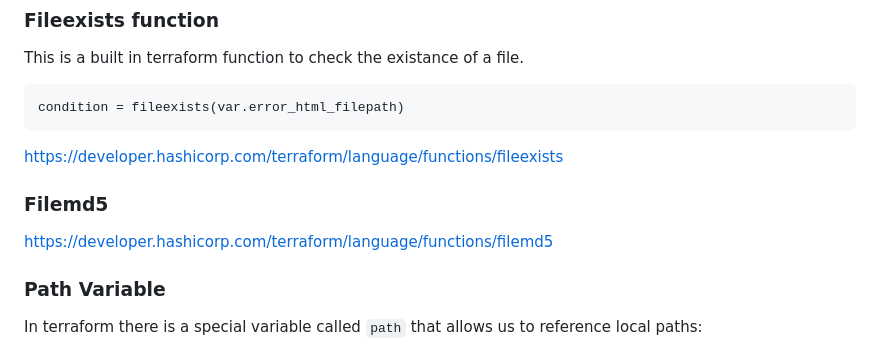
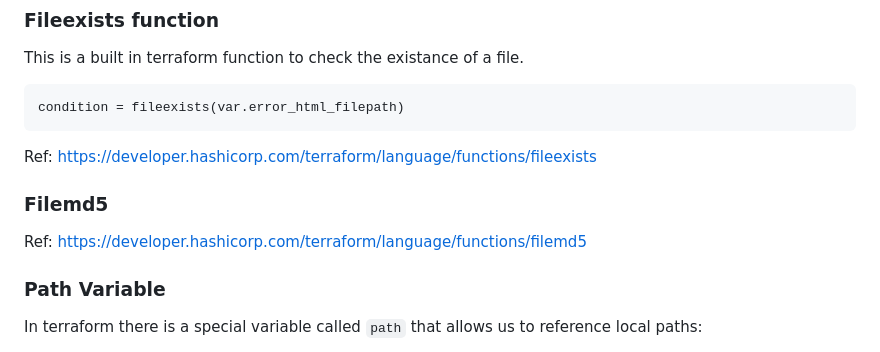
Before and after one commit to abheejain/terraform-beginner-bootcamp-2023, a Markdown page: journal/week1.md, the part around the change. Rendered like a GitHub page.

````diff
--- a/journal/week1.md
+++ b/journal/week1.md
@@ -128,11 +128,11 @@ This is a built in terraform function to check the existance of a file.
 condition = fileexists(var.error_html_filepath)
 ```
 
-https://developer.hashicorp.com/terraform/language/functions/fileexists
+Ref: https://developer.hashicorp.com/terraform/language/functions/fileexists
 
 ### Filemd5
 
-https://developer.hashicorp.com/terraform/language/functions/filemd5
+Ref: https://developer.hashicorp.com/terraform/language/functions/filemd5
 
 ### Path Variable
 
````
